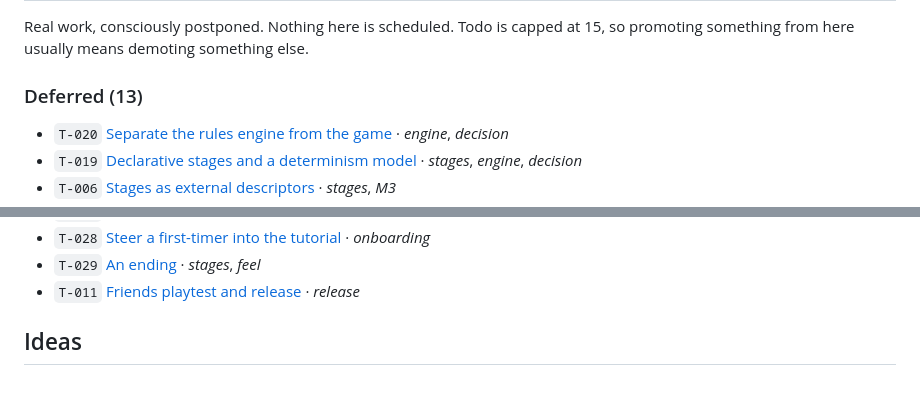
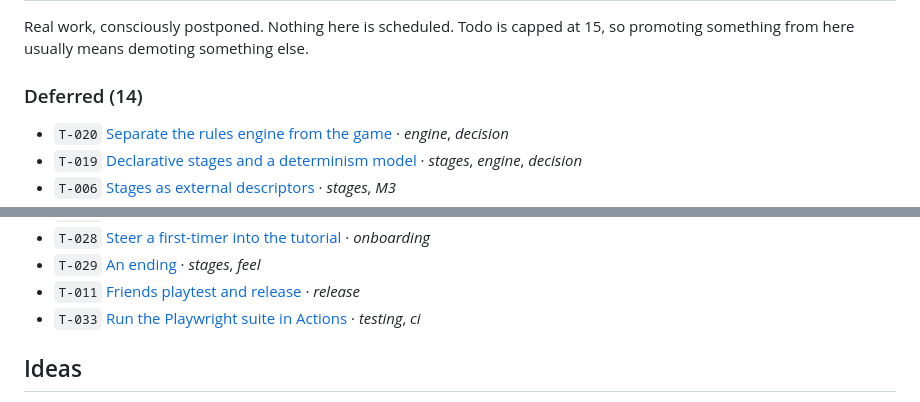
Before and after one commit to fschmidt/dyestopia, a Markdown page: docs/planning/BOARD.md, 2 parts joined by grey strips. GitHub-like rendering.

Commit message:
docs: defer running the Playwright suite in CI
The gate catches a broken compile, not a broken game. Deferred rather than
queued because the work is not the workflow step — it is making the suite
stable enough to block a merge. A required check that fails at random
teaches you to merge past red, and then neither check means anything.

```diff
--- a/docs/planning/BOARD.md
+++ b/docs/planning/BOARD.md
@@ -58,7 +58,7 @@ _Empty._
 Real work, consciously postponed. Nothing here is scheduled. Todo is capped at 15, so
 promoting something from here usually means demoting something else.
 
-### Deferred (13)
+### Deferred (14)
 
 - `T-020` [Separate the rules engine from the game](tasks/T-020-headless-engine.md) · _engine_, _decision_
 - `T-019` [Declarative stages and a determinism model](tasks/T-019-declarative-determinism.md) · _stages_, _engine_, _decision_
@@ -73,6 +73,7 @@ promoting something from here usually means demoting something else.
 - `T-028` [Steer a first-timer into the tutorial](tasks/T-028-steer-into-the-tutorial.md) · _onboarding_
 - `T-029` [An ending](tasks/T-029-an-ending.md) · _stages_, _feel_
 - `T-011` [Friends playtest and release](tasks/T-011-friends-playtest.md) · _release_
+- `T-033` [Run the Playwright suite in Actions](tasks/T-033-playwright-in-ci.md) · _testing_, _ci_
 
 ## Ideas
 
```
Also changed, not shown: 1 other file.
